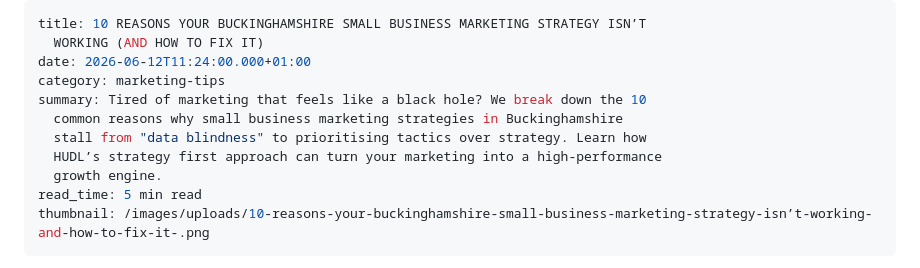
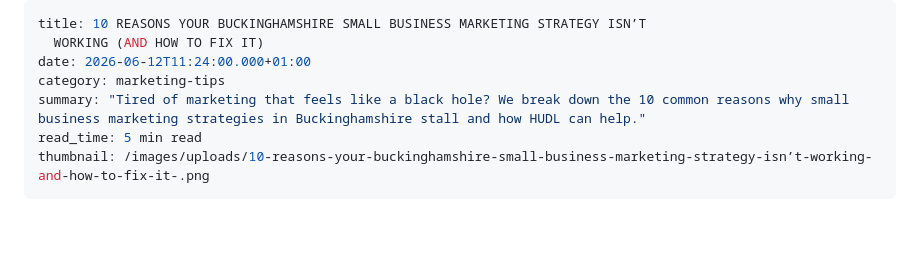
Before and after one commit to hudlconsultancy/hudl-website, a Markdown page: _posts/2026-06-12-10-reasons-your-buckinghamshire-small-business-marketing-strategy-isn’t-working-and-how-to-fix-it.md, the part around the change. Drawn GitHub-style; blank space fills up the shorter version.

```diff
--- a/_posts/2026-06-12-10-reasons-your-buckinghamshire-small-business-marketing-strategy-isn’t-working-and-how-to-fix-it.md
+++ b/_posts/2026-06-12-10-reasons-your-buckinghamshire-small-business-marketing-strategy-isn’t-working-and-how-to-fix-it.md
@@ -3,11 +3,7 @@ title: 10 REASONS YOUR BUCKINGHAMSHIRE SMALL BUSINESS MARKETING STRATEGY ISN’T
   WORKING (AND HOW TO FIX IT)
 date: 2026-06-12T11:24:00.000+01:00
 category: marketing-tips
-summary: Tired of marketing that feels like a black hole? We break down the 10
-  common reasons why small business marketing strategies in Buckinghamshire
-  stall from "data blindness" to prioritising tactics over strategy. Learn how
-  HUDL’s strategy first approach can turn your marketing into a high-performance
-  growth engine.
+summary: "Tired of marketing that feels like a black hole? We break down the 10 common reasons why small business marketing strategies in Buckinghamshire stall and how HUDL can help."
 read_time: 5 min read
 thumbnail: /images/uploads/10-reasons-your-buckinghamshire-small-business-marketing-strategy-isn’t-working-and-how-to-fix-it-.png
 ---
```
